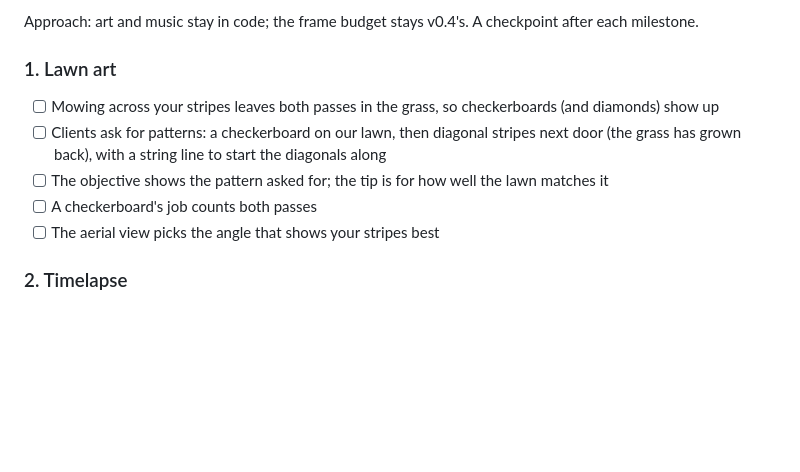
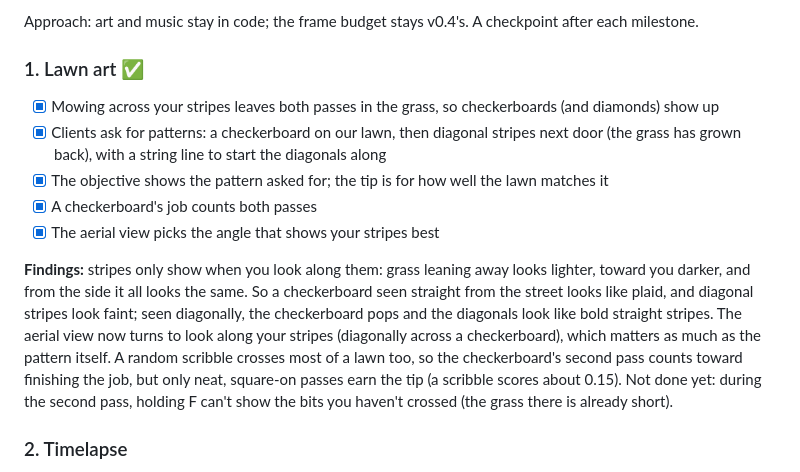
Before and after one commit to burntsouup/mow-town, a Markdown page: docs/ROADMAP.md, the part around the change. GitHub-like rendering; blank space fills up the shorter version.

```diff
--- a/docs/ROADMAP.md
+++ b/docs/ROADMAP.md
@@ -524,15 +524,25 @@ fixed steps, synthesized sound), and they make everything after them shareable t
 Approach: art and music stay in code; the frame budget stays v0.4's. A checkpoint after
 each milestone.
 
-### 1. Lawn art
+### 1. Lawn art ✅
 
-- [ ] Mowing across your stripes leaves both passes in the grass, so checkerboards (and
+- [x] Mowing across your stripes leaves both passes in the grass, so checkerboards (and
       diamonds) show up
-- [ ] Clients ask for patterns: a checkerboard on our lawn, then diagonal stripes next door
+- [x] Clients ask for patterns: a checkerboard on our lawn, then diagonal stripes next door
       (the grass has grown back), with a string line to start the diagonals along
-- [ ] The objective shows the pattern asked for; the tip is for how well the lawn matches it
-- [ ] A checkerboard's job counts both passes
-- [ ] The aerial view picks the angle that shows your stripes best
+- [x] The objective shows the pattern asked for; the tip is for how well the lawn matches it
+- [x] A checkerboard's job counts both passes
+- [x] The aerial view picks the angle that shows your stripes best
+
+**Findings:** stripes only show when you look along them: grass leaning away looks
+lighter, toward you darker, and from the side it all looks the same. So a checkerboard
+seen straight from the street looks like plaid, and diagonal stripes look faint; seen
+diagonally, the checkerboard pops and the diagonals look like bold straight stripes. The
+aerial view now turns to look along your stripes (diagonally across a checkerboard), which
+matters as much as the pattern itself. A random scribble crosses most of a lawn too, so
+the checkerboard's second pass counts toward finishing the job, but only neat, square-on
+passes earn the tip (a scribble scores about 0.15). Not done yet: during the second pass,
+holding F can't show the bits you haven't crossed (the grass there is already short).
 
 ### 2. Timelapse
 
```
Also changed, not shown: README.md (+2 -1 lines), docs/DECISIONS.md (+18 -0 lines).
